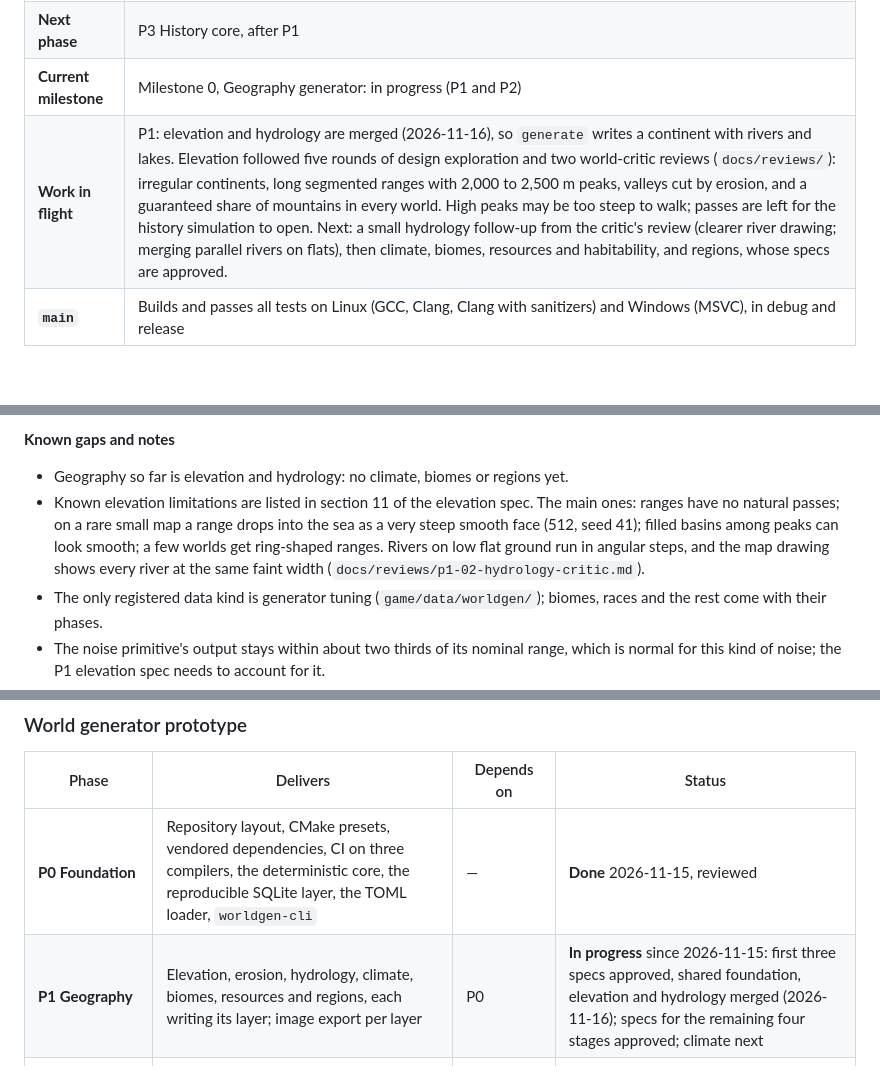
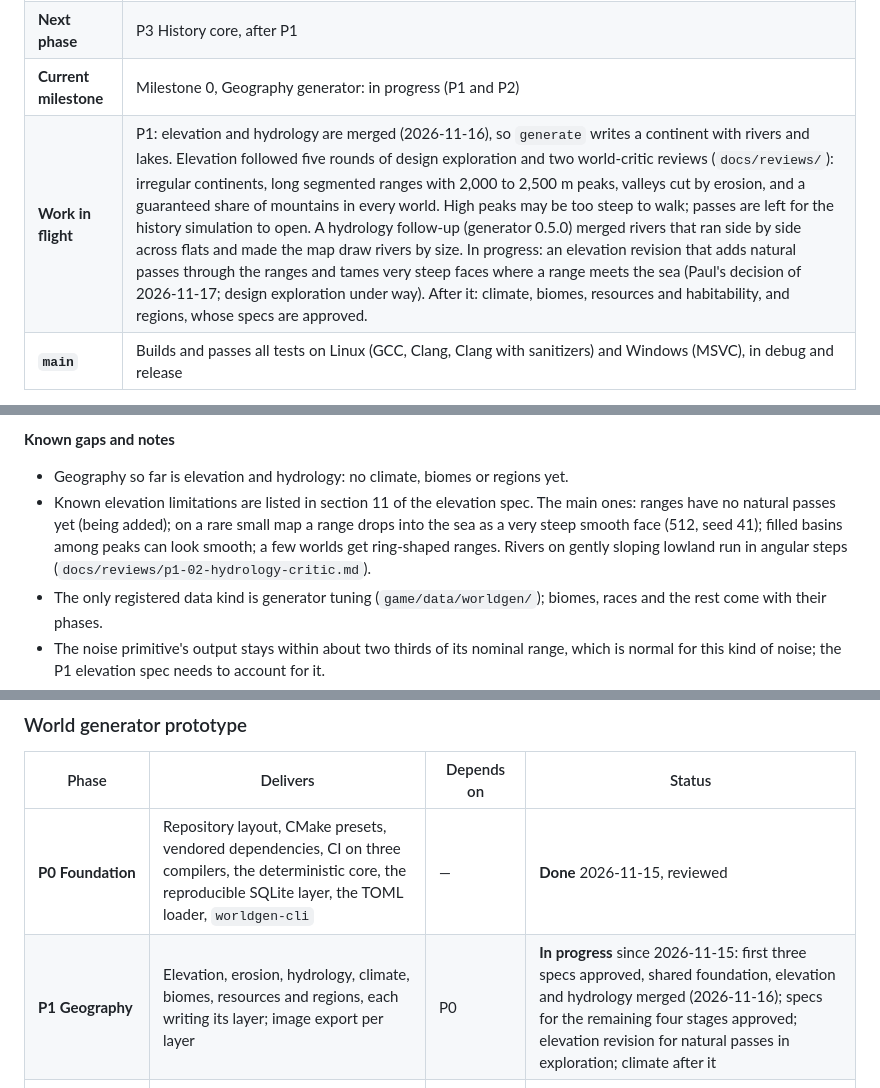
Before and after one commit to pgratz1/The-UnMapped, a Markdown page: README.md, 3 parts joined by grey strips. GitHub-like rendering; blank space fills up the shorter version.

```diff
--- a/README.md
+++ b/README.md
@@ -49,7 +49,7 @@ The full design is in [`docs/design/design.md`](docs/design/design.md).
 | **Current phase** | P1 Geography. P0 Foundation and P2 Godot bring-up and viewer v0 are complete |
 | **Next phase** | P3 History core, after P1 |
 | **Current milestone** | Milestone 0, Geography generator: in progress (P1 and P2) |
-| **Work in flight** | P1: elevation and hydrology are merged (2026-11-16), so `generate` writes a continent with rivers and lakes. Elevation followed five rounds of design exploration and two world-critic reviews (`docs/reviews/`): irregular continents, long segmented ranges with 2,000 to 2,500 m peaks, valleys cut by erosion, and a guaranteed share of mountains in every world. High peaks may be too steep to walk; passes are left for the history simulation to open. Next: a small hydrology follow-up from the critic's review (clearer river drawing; merging parallel rivers on flats), then climate, biomes, resources and habitability, and regions, whose specs are approved. |
+| **Work in flight** | P1: elevation and hydrology are merged (2026-11-16), so `generate` writes a continent with rivers and lakes. Elevation followed five rounds of design exploration and two world-critic reviews (`docs/reviews/`): irregular continents, long segmented ranges with 2,000 to 2,500 m peaks, valleys cut by erosion, and a guaranteed share of mountains in every world. High peaks may be too steep to walk; passes are left for the history simulation to open. A hydrology follow-up (generator 0.5.0) merged rivers that ran side by side across flats and made the map draw rivers by size. In progress: an elevation revision that adds natural passes through the ranges and tames very steep faces where a range meets the sea (Paul's decision of 2026-11-17; design exploration under way). After it: climate, biomes, resources and habitability, and regions, whose specs are approved. |
 | **`main`** | Builds and passes all tests on Linux (GCC, Clang, Clang with sanitizers) and Windows (MSVC), in debug and release |
 
 **What "P0 done" means.** The phase's exit check is that an empty world file is byte-identical across all three compilers and that `worldgen-cli hash` proves it in continuous integration. It does: eight test worlds, six empty and two holding test layers, are identical across all seven build configurations, and each matches its recorded golden hash. CI repeats the comparison on every push. With geography stages merged the comparison covers twelve worlds, four of them full maps with elevation and hydrology at 512 and 1024.
@@ -62,7 +62,7 @@ The full design is in [`docs/design/design.md`](docs/design/design.md).
 **Known gaps and notes**
 
 - Geography so far is elevation and hydrology: no climate, biomes or regions yet.
-- Known elevation limitations are listed in section 11 of the elevation spec. The main ones: ranges have no natural passes; on a rare small map a range drops into the sea as a very steep smooth face (512, seed 41); filled basins among peaks can look smooth; a few worlds get ring-shaped ranges. Rivers on low flat ground run in angular steps, and the map drawing shows every river at the same faint width (`docs/reviews/p1-02-hydrology-critic.md`).
+- Known elevation limitations are listed in section 11 of the elevation spec. The main ones: ranges have no natural passes yet (being added); on a rare small map a range drops into the sea as a very steep smooth face (512, seed 41); filled basins among peaks can look smooth; a few worlds get ring-shaped ranges. Rivers on gently sloping lowland run in angular steps (`docs/reviews/p1-02-hydrology-critic.md`).
 - The only registered data kind is generator tuning (`game/data/worldgen/`); biomes, races and the rest come with their phases.
 - The noise primitive's output stays within about two thirds of its nominal range, which is normal for this kind of noise; the P1 elevation spec needs to account for it.
 - The `render` image-size limit is tested only on the "too large" side.
@@ -78,7 +78,7 @@ The first block of work is the world generator prototype: seven phases, P0 to P6
 | Phase | Delivers | Depends on | Status |
 | --- | --- | --- | --- |
 | **P0 Foundation** | Repository layout, CMake presets, vendored dependencies, CI on three compilers, the deterministic core, the reproducible SQLite layer, the TOML loader, `worldgen-cli` | — | **Done** 2026-11-15, reviewed |
-| **P1 Geography** | Elevation, erosion, hydrology, climate, biomes, resources and regions, each writing its layer; image export per layer | P0 | **In progress** since 2026-11-15: first three specs approved, shared foundation, elevation and hydrology merged (2026-11-16); specs for the remaining four stages approved; climate next |
+| **P1 Geography** | Elevation, erosion, hydrology, climate, biomes, resources and regions, each writing its layer; image export per layer | P0 | **In progress** since 2026-11-15: first three specs approved, shared foundation, elevation and hydrology merged (2026-11-16); specs for the remaining four stages approved; elevation revision for natural passes in exploration; climate after it |
 | **P2 Godot bring-up and viewer v0** | Godot version pinned, C++ extension building on Linux and Windows, `world.db` reader bound into Godot, 2D map with switchable layers | P0; parallel with P1 | **Done** 2026-11-15, awaiting Paul's hands-on review. Godot 4.7.2 and godot-cpp 10.0.0 pinned; the extension builds and its headless check passes on Linux and Windows |
 | **P3 History core** | Race and culture definitions, ages and the awakening schedule, active phases and quiet intervals, civilizations, settlements, wars, ruin, the event log, a text history report | P1 | Not started |
 | **P4 Viewer v1** | Timeline scrubber, territory by year, settlement and site markers, browser for civilizations and events | P2, P3; parallel with P5 | Not started |
```
Also changed, not shown: other parts of README.md (+12 -12 lines), docs/images/p1-elevation-map.jpg.
